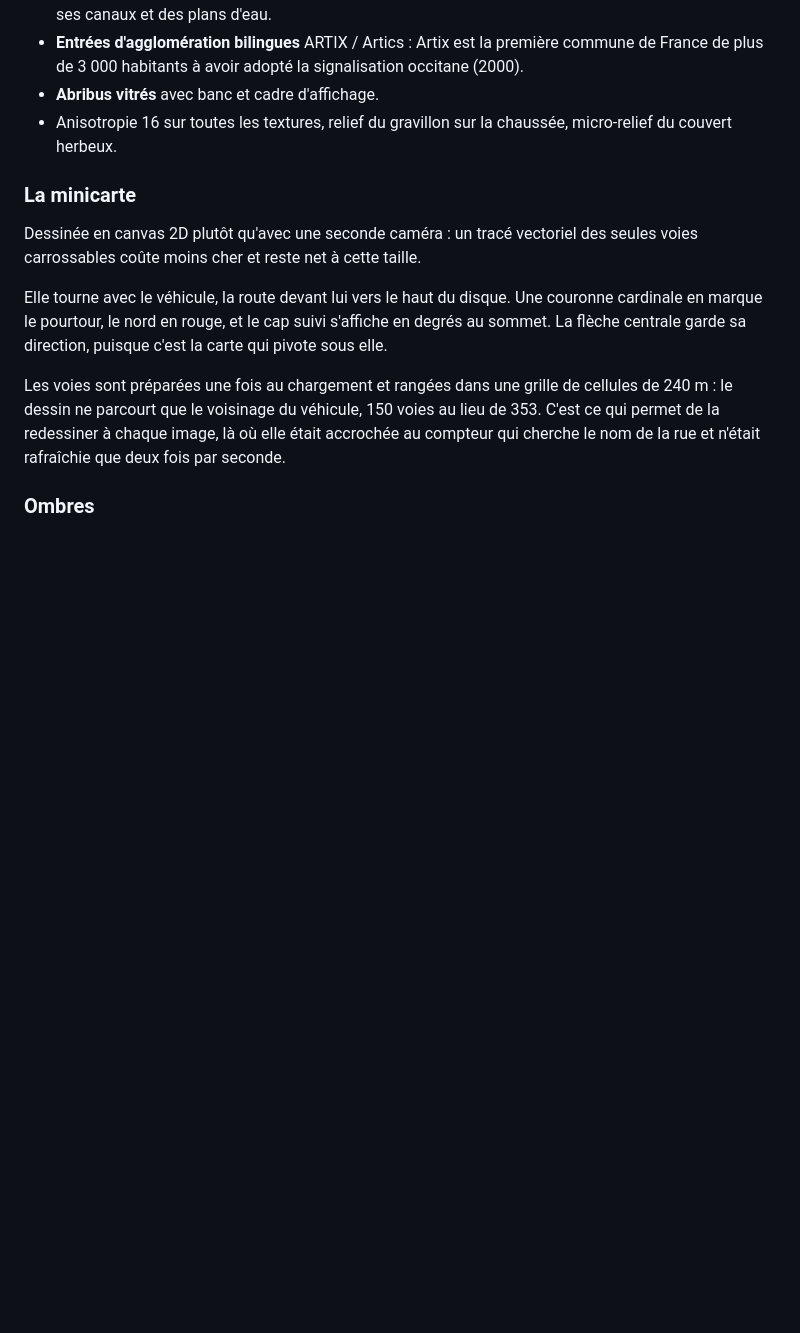
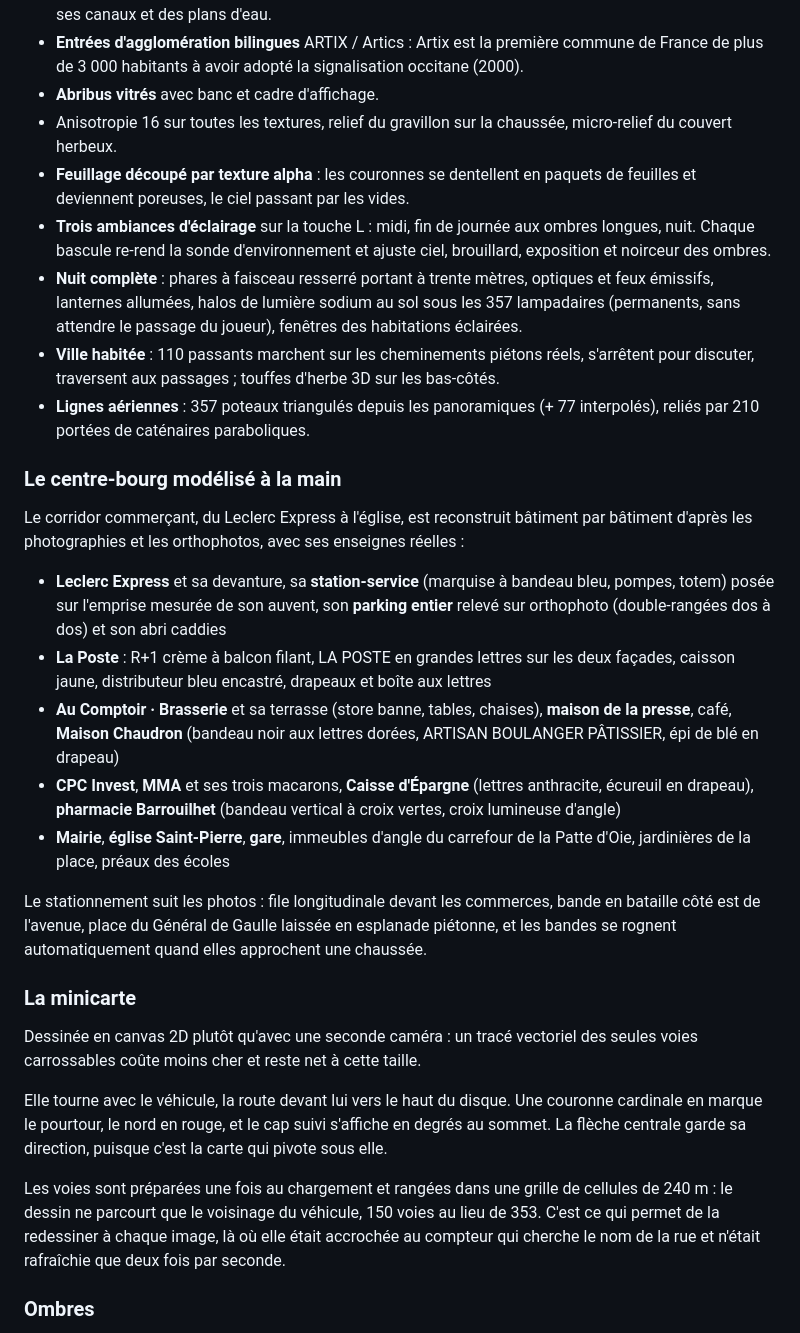
Before and after one commit to krismos64/artix-racer, a Markdown page: README.md, the part around one of its changes. Rendered like a GitHub page; blank space fills up the shorter version.

```diff
--- a/README.md
+++ b/README.md
@@ -164,6 +165,47 @@ l'Intermarché, le Super U, les pharmacies, boulangeries et banques du bourg.
 - **Abribus vitrés** avec banc et cadre d'affichage.
 - Anisotropie 16 sur toutes les textures, relief du gravillon sur la chaussée,
   micro-relief du couvert herbeux.
+- **Feuillage découpé par texture alpha** : les couronnes se dentellent en
+  paquets de feuilles et deviennent poreuses, le ciel passant par les vides.
+- **Trois ambiances d'éclairage** sur la touche L : midi, fin de journée aux
+  ombres longues, nuit. Chaque bascule re-rend la sonde d'environnement et
+  ajuste ciel, brouillard, exposition et noirceur des ombres.
+- **Nuit complète** : phares à faisceau resserré portant à trente mètres,
+  optiques et feux émissifs, lanternes allumées, halos de lumière sodium au
+  sol sous les 357 lampadaires (permanents, sans attendre le passage du
+  joueur), fenêtres des habitations éclairées.
+- **Ville habitée** : 110 passants marchent sur les cheminements piétons
+  réels, s'arrêtent pour discuter, traversent aux passages ; touffes d'herbe
+  3D sur les bas-côtés.
+- **Lignes aériennes** : 357 poteaux triangulés depuis les panoramiques
+  (+ 77 interpolés), reliés par 210 portées de caténaires paraboliques.
+
+### Le centre-bourg modélisé à la main
+
+Le corridor commerçant, du Leclerc Express à l'église, est reconstruit
+bâtiment par bâtiment d'après les photographies et les orthophotos, avec ses
+enseignes réelles :
+
+- **Leclerc Express** et sa devanture, sa **station-service** (marquise à
+  bandeau bleu, pompes, totem) posée sur l'emprise mesurée de son auvent, son
+  **parking entier** relevé sur orthophoto (double-rangées dos à dos) et son
+  abri caddies
+- **La Poste** : R+1 crème à balcon filant, LA POSTE en grandes lettres sur
+  les deux façades, caisson jaune, distributeur bleu encastré, drapeaux et
+  boîte aux lettres
+- **Au Comptoir · Brasserie** et sa terrasse (store banne, tables, chaises),
+  **maison de la presse**, café, **Maison Chaudron** (bandeau noir aux lettres
+  dorées, ARTISAN BOULANGER PÂTISSIER, épi de blé en drapeau)
+- **CPC Invest**, **MMA** et ses trois macarons, **Caisse d'Épargne** (lettres
+  anthracite, écureuil en drapeau), **pharmacie Barrouilhet** (bandeau
+  vertical à croix vertes, croix lumineuse d'angle)
+- **Mairie**, **église Saint-Pierre**, **gare**, immeubles d'angle du
+  carrefour de la Patte d'Oie, jardinières de la place, préaux des écoles
+
+Le stationnement suit les photos : file longitudinale devant les commerces,
+bande en bataille côté est de l'avenue, place du Général de Gaulle laissée en
+esplanade piétonne, et les bandes se rognent automatiquement quand elles
+approchent une chaussée.
 
 ### La minicarte
 
```
Also changed, not shown: other parts of README.md (+40 -32 lines), CLAUDE.md (+83 -53 lines).
